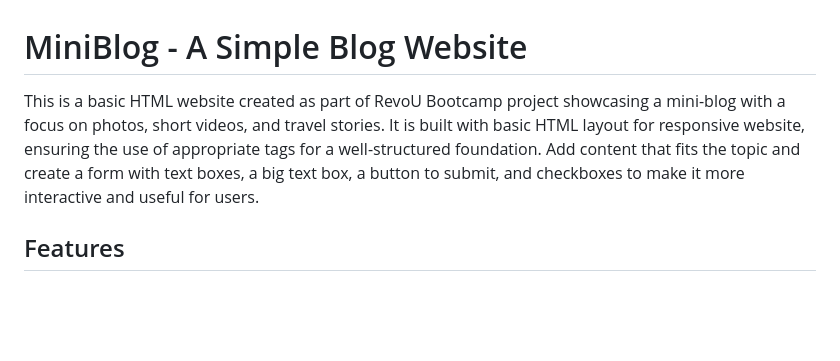
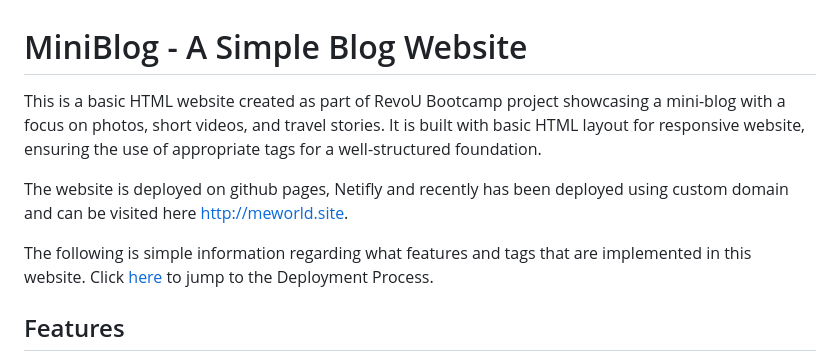
Before and after one commit to sutorodw/module-1-sutoro, a Markdown page: README.md, the part around the change printed below. Drawn GitHub-style; blank space fills up the shorter version.

```diff
--- a/README.md
+++ b/README.md
@@ -1,6 +1,9 @@
 # MiniBlog - A Simple Blog Website
-This is a basic HTML website created as part of RevoU Bootcamp project showcasing a mini-blog with a focus on photos, short videos, and travel stories. It is built with basic HTML layout for responsive website, ensuring the use of appropriate tags for a well-structured foundation. Add content that fits the topic and create a form with text boxes, a big text box, a button to submit, and checkboxes to make it more interactive and useful for users.
+This is a basic HTML website created as part of RevoU Bootcamp project showcasing a mini-blog with a focus on photos, short videos, and travel stories. It is built with basic HTML layout for responsive website, ensuring the use of appropriate tags for a well-structured foundation.
 
+The website is deployed on github pages, Netifly and recently has been deployed using custom domain and can be visited here http://meworld.site.
+
+The following is simple information regarding what features and tags that are implemented in this website. Click  [here](#Features) to jump to the Deployment Process.
 
 ## Features
 
```
Also changed, not shown: other parts of README.md (+14 -1 lines), images/name-servers.png (added), images/name-servers2.png (added), 2 other files.
